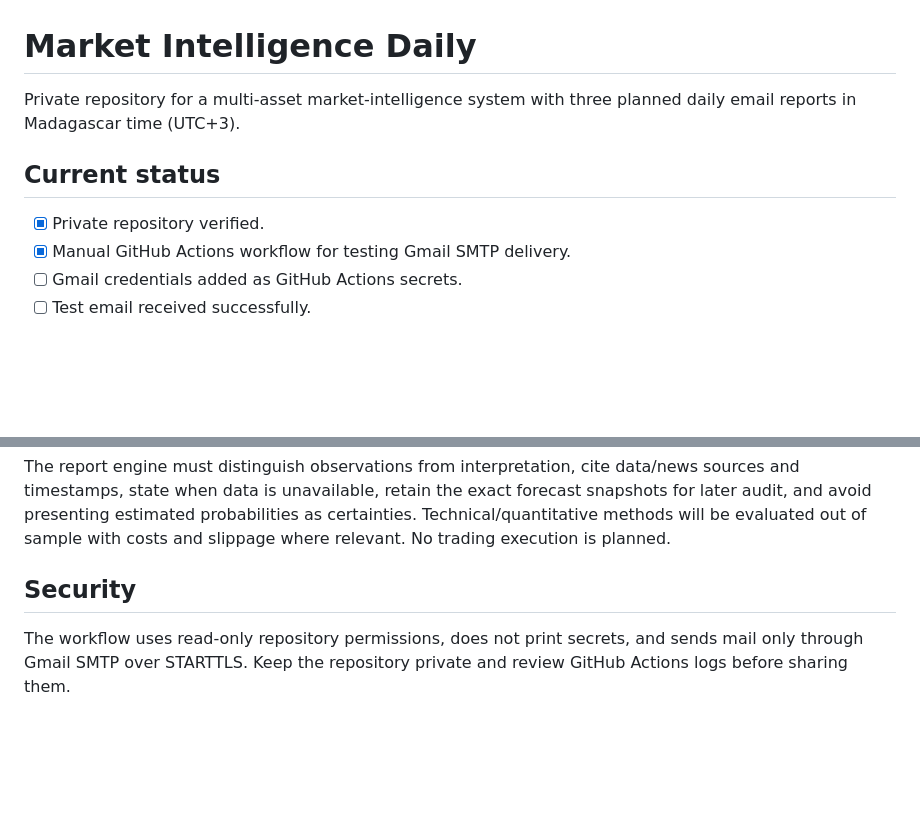
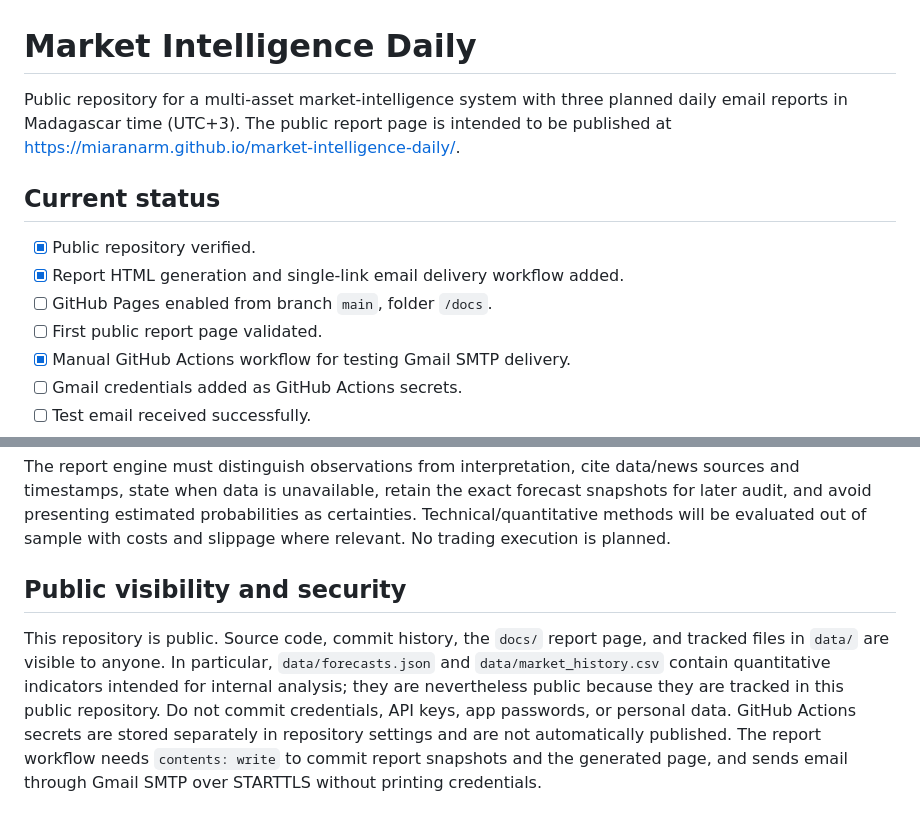
Before and after one commit to miaranarm/market-intelligence-daily, a Markdown page: README.md, 2 parts joined by grey strips. Rendered like a GitHub page; blank space fills up the shorter version.

Commit message:
Update documentation for public repository and report publishing

```diff
--- a/README.md
+++ b/README.md
@@ -1,10 +1,13 @@
 # Market Intelligence Daily
 
-Private repository for a multi-asset market-intelligence system with three planned daily email reports in Madagascar time (UTC+3).
+Public repository for a multi-asset market-intelligence system with three planned daily email reports in Madagascar time (UTC+3). The public report page is intended to be published at https://miaranarm.github.io/market-intelligence-daily/.
 
 ## Current status
 
-- [x] Private repository verified.
+- [x] Public repository verified.
+- [x] Report HTML generation and single-link email delivery workflow added.
+- [ ] GitHub Pages enabled from branch `main`, folder `/docs`.
+- [ ] First public report page validated.
 - [x] Manual GitHub Actions workflow for testing Gmail SMTP delivery.
 - [ ] Gmail credentials added as GitHub Actions secrets.
 - [ ] Test email received successfully.
@@ -61,6 +64,6 @@ GitHub Actions schedules can start late. We will schedule the jobs early enough
 
 The report engine must distinguish observations from interpretation, cite data/news sources and timestamps, state when data is unavailable, retain the exact forecast snapshots for later audit, and avoid presenting estimated probabilities as certainties. Technical/quantitative methods will be evaluated out of sample with costs and slippage where relevant. No trading execution is planned.
 
-## Security
+## Public visibility and security
 
-The workflow uses read-only repository permissions, does not print secrets, and sends mail only through Gmail SMTP over STARTTLS. Keep the repository private and review GitHub Actions logs before sharing them.
+This repository is public. Source code, commit history, the `docs/` report page, and tracked files in `data/` are visible to anyone. In particular, `data/forecasts.json` and `data/market_history.csv` contain quantitative indicators intended for internal analysis; they are nevertheless public because they are tracked in this public repository. Do not commit credentials, API keys, app passwords, or personal data. GitHub Actions secrets are stored separately in repository settings and are not automatically published. The report workflow needs `contents: write` to commit report snapshots and the generated page, and sends email through Gmail SMTP over STARTTLS without printing credentials.
```
